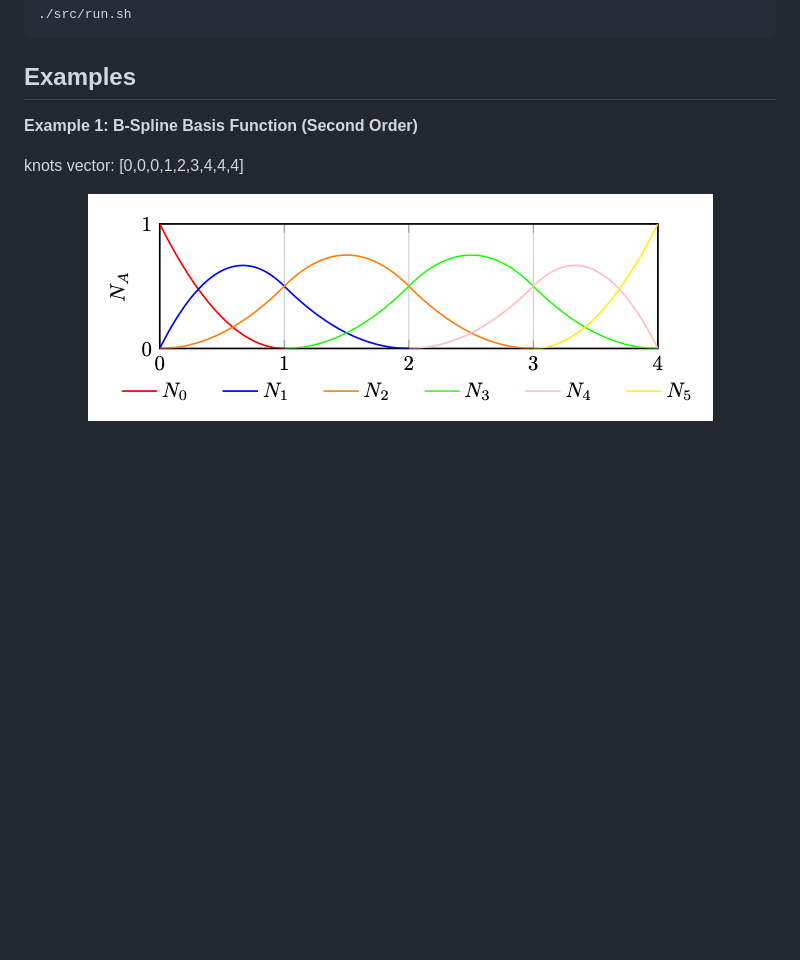
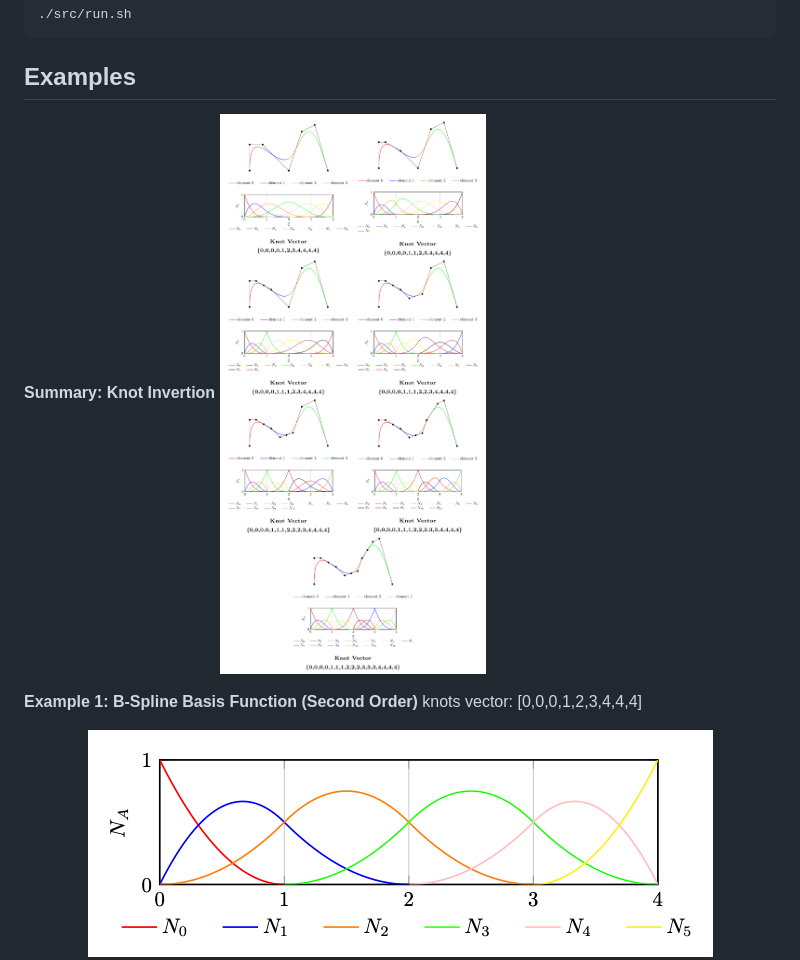
Before and after one commit to watf-dev/Bspline_Visualization, a Markdown page: README.md, the part around the change. Rendered like a GitHub page; pictures changed too: figs/all_figs.png (added); blank space fills up the shorter version.

Commit message:
add: summary pics

````diff
--- a/README.md
+++ b/README.md
@@ -16,8 +16,10 @@ A project to visualize B-Spline basis functions to check their validity.
 ```
 
 ## Examples
+**Summary: Knot Invertion**
+![all figs](figs/all_figs.png)
+
 **Example 1: B-Spline Basis Function (Second Order)**
-
 knots vector: [0,0,0,1,2,3,4,4,4]
 
 <p align="center">
````
Also changed, not shown: 3 other files.
